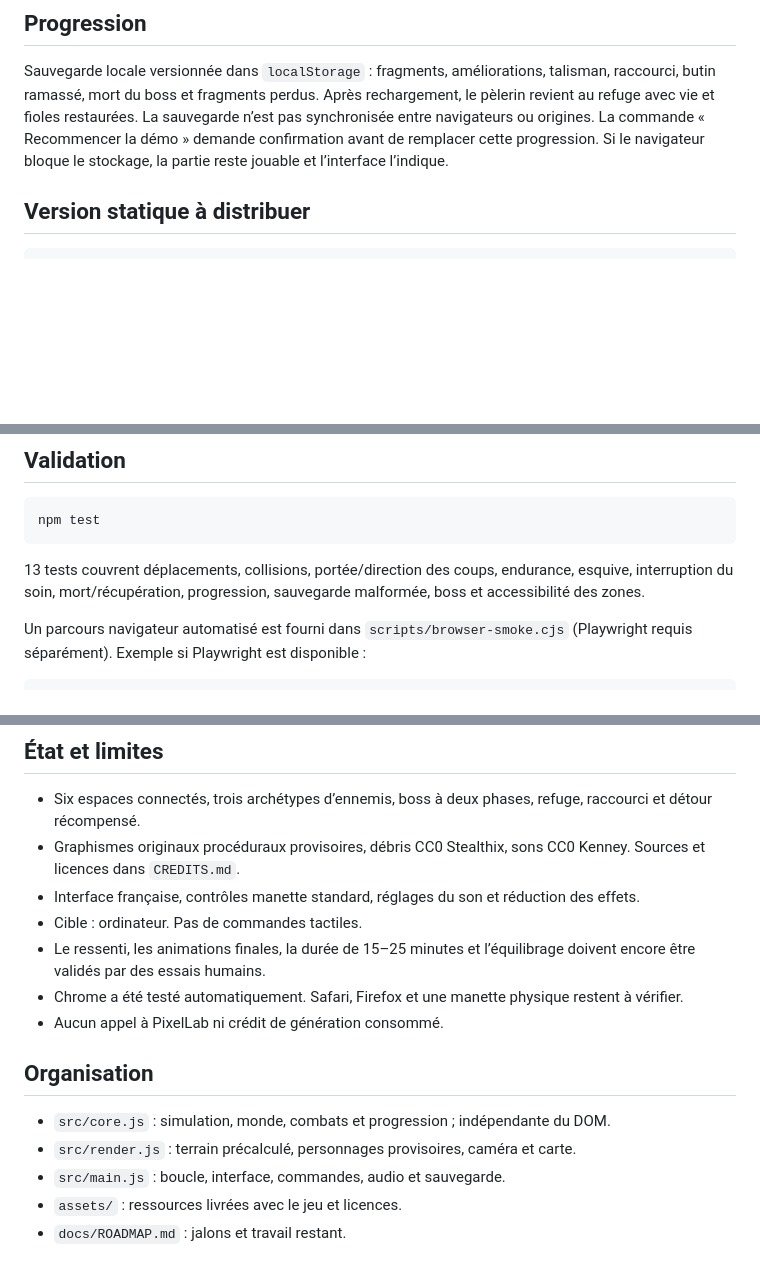
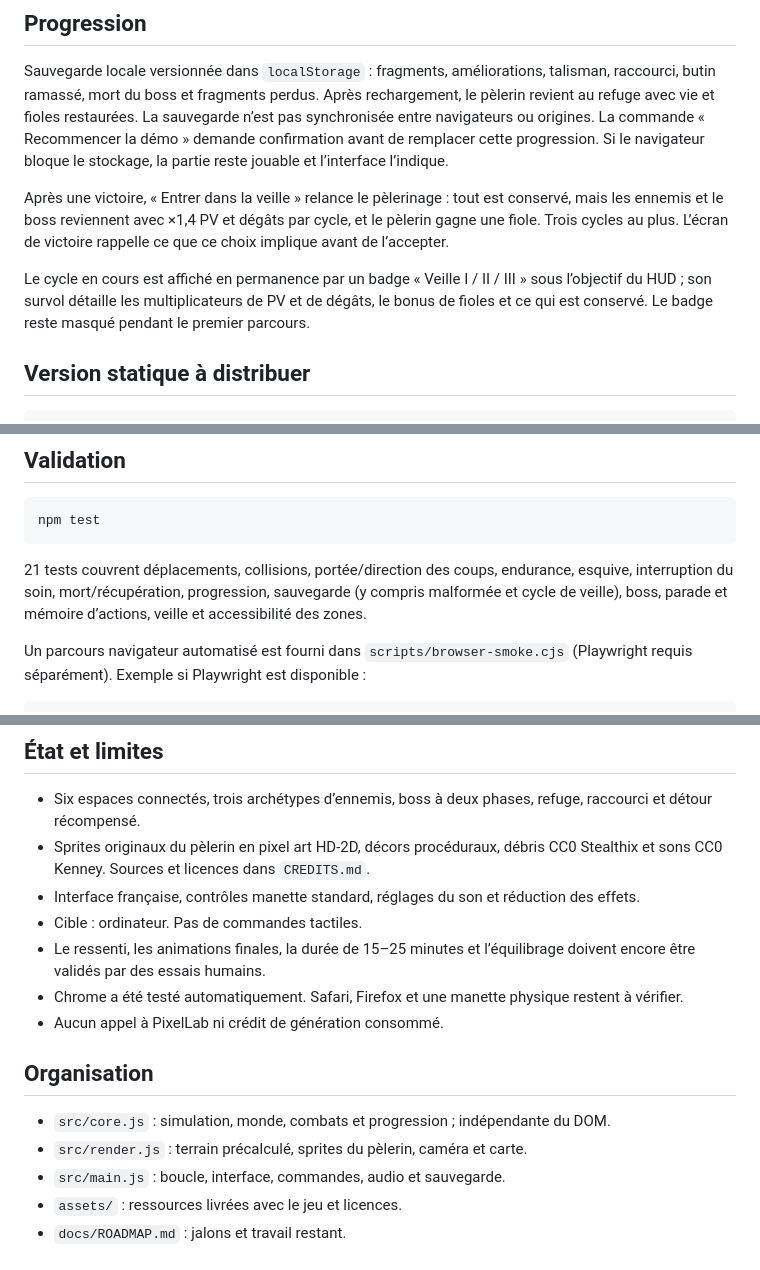
Before and after one commit to FabLrc/EldenRing2D, a Markdown page: README.md, 3 parts joined by grey strips. Drawn GitHub-style; blank space fills up the shorter version.

Commit message:
docs: README documents the veille badge and tooltip

````diff
--- a/README.md
+++ b/README.md
@@ -51,6 +52,10 @@ Sauvegarde locale versionnée dans `localStorage` : fragments, améliorations, t
 Après rechargement, le pèlerin revient au refuge avec vie et fioles restaurées. La sauvegarde n’est pas synchronisée entre navigateurs ou origines.
 La commande « Recommencer la démo » demande confirmation avant de remplacer cette progression.
 Si le navigateur bloque le stockage, la partie reste jouable et l’interface l’indique.
+
+Après une victoire, « Entrer dans la veille » relance le pèlerinage : tout est conservé, mais les ennemis et le boss reviennent avec ×1,4 PV et dégâts par cycle, et le pèlerin gagne une fiole. Trois cycles au plus. L’écran de victoire rappelle ce que ce choix implique avant de l’accepter.
+
+Le cycle en cours est affiché en permanence par un badge « Veille I / II / III » sous l’objectif du HUD ; son survol détaille les multiplicateurs de PV et de dégâts, le bonus de fioles et ce qui est conservé. Le badge reste masqué pendant le premier parcours.
 
 ## Version statique à distribuer
 
@@ -67,7 +72,7 @@ Les assets sont inclus : aucune requête distante n’est nécessaire pendant le
 npm test
 ```
 
-13 tests couvrent déplacements, collisions, portée/direction des coups, endurance, esquive, interruption du soin, mort/récupération, progression, sauvegarde malformée, boss et accessibilité des zones.
+21 tests couvrent déplacements, collisions, portée/direction des coups, endurance, esquive, interruption du soin, mort/récupération, progression, sauvegarde (y compris malformée et cycle de veille), boss, parade et mémoire d’actions, veille et accessibilité des zones.
 
 Un parcours navigateur automatisé est fourni dans `scripts/browser-smoke.cjs` (Playwright requis séparément). Exemple si Playwright est disponible :
 
@@ -80,7 +85,7 @@ Il teste les entrées clavier/souris, menus, sauvegarde, combat, mort, victoire,
 ## État et limites
 
 - Six espaces connectés, trois archétypes d’ennemis, boss à deux phases, refuge, raccourci et détour récompensé.
-- Graphismes originaux procéduraux provisoires, débris CC0 Stealthix, sons CC0 Kenney. Sources et licences dans `CREDITS.md`.
+- Sprites originaux du pèlerin en pixel art HD-2D, décors procéduraux, débris CC0 Stealthix et sons CC0 Kenney. Sources et licences dans `CREDITS.md`.
 - Interface française, contrôles manette standard, réglages du son et réduction des effets.
 - Cible : ordinateur. Pas de commandes tactiles.
 - Le ressenti, les animations finales, la durée de 15–25 minutes et l’équilibrage doivent encore être validés par des essais humains.
@@ -90,7 +95,7 @@ Il teste les entrées clavier/souris, menus, sauvegarde, combat, mort, victoire,
 ## Organisation
 
 - `src/core.js` : simulation, monde, combats et progression ; indépendante du DOM.
-- `src/render.js` : terrain précalculé, personnages provisoires, caméra et carte.
+- `src/render.js` : terrain précalculé, sprites du pèlerin, caméra et carte.
 - `src/main.js` : boucle, interface, commandes, audio et sauvegarde.
 - `assets/` : ressources livrées avec le jeu et licences.
 - `docs/ROADMAP.md` : jalons et travail restant.
````
Also changed, not shown: other parts of README.md (+1 -0 lines).
